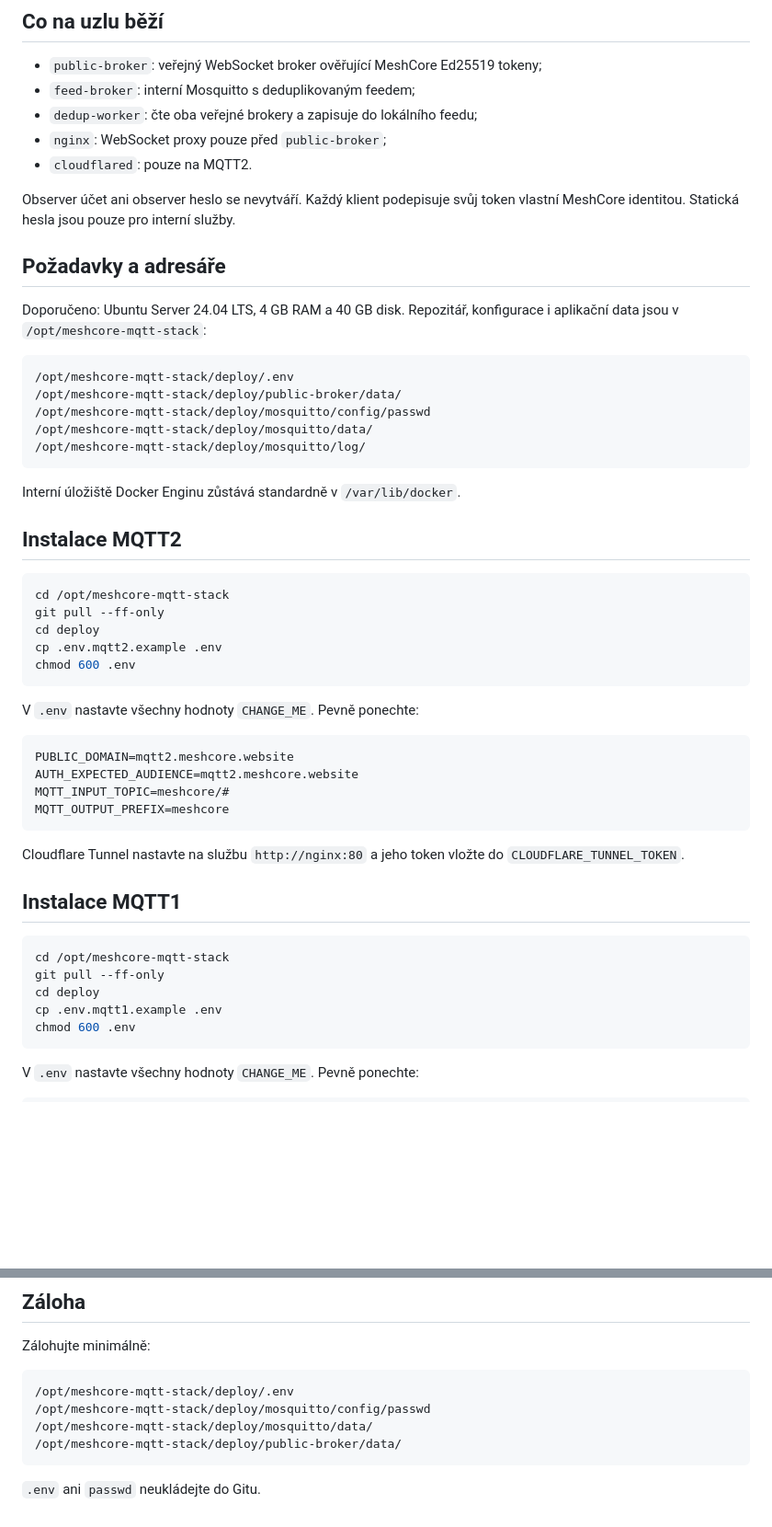
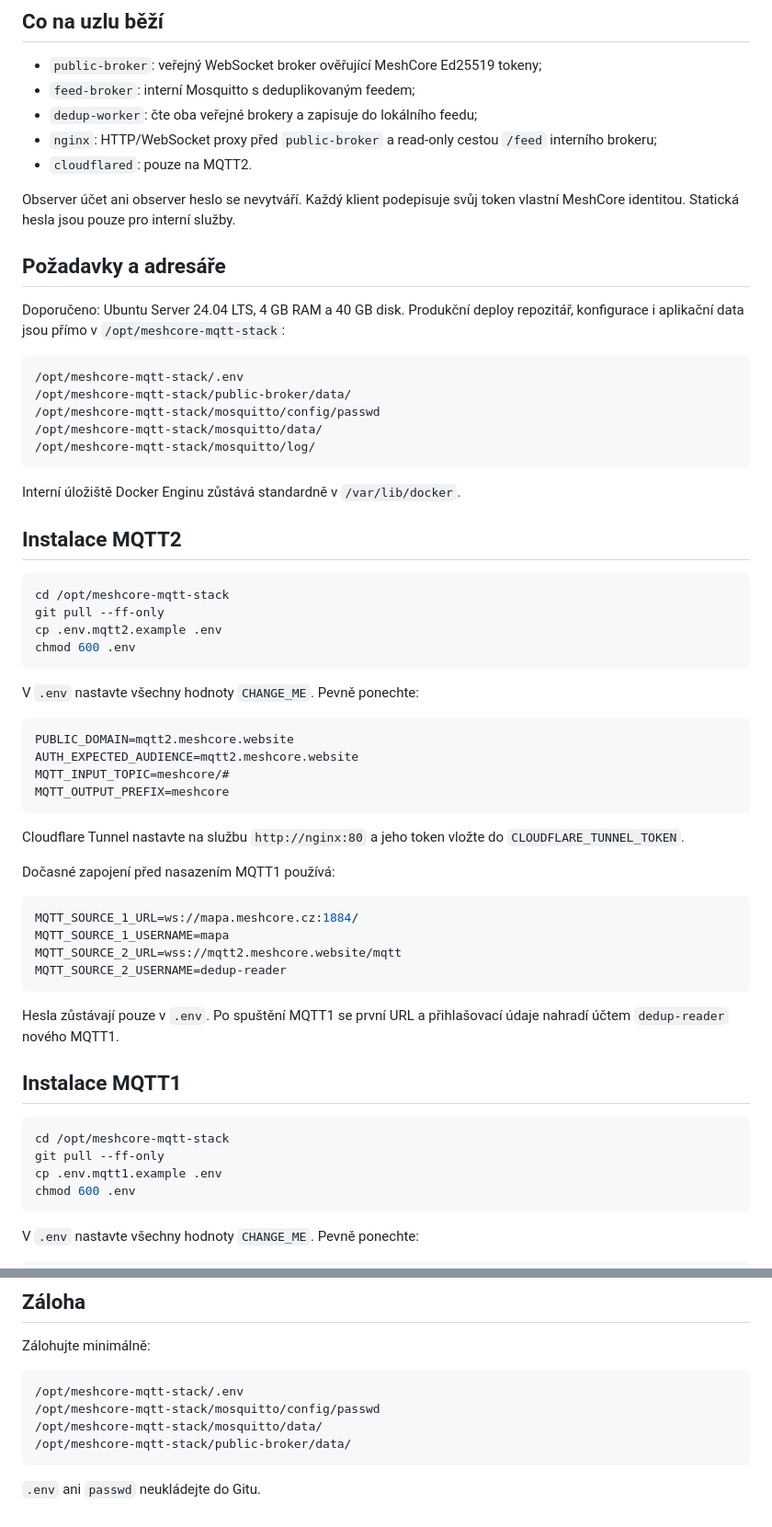
Before and after one commit to wamidev/mqtt1-meshcore-deploy, a Markdown page: README.md, 2 parts joined by grey strips. Shown at 92% size. Drawn GitHub-style; blank space fills up the shorter version.

Commit message:
Document current MQTT2 deployment state

````diff
--- a/README.md
+++ b/README.md
@@ -29,7 +47,8 @@ obecné `404 Not found`.
 - `public-broker`: veřejný WebSocket broker ověřující MeshCore Ed25519 tokeny;
 - `feed-broker`: interní Mosquitto s deduplikovaným feedem;
 - `dedup-worker`: čte oba veřejné brokery a zapisuje do lokálního feedu;
-- `nginx`: WebSocket proxy pouze před `public-broker`;
+- `nginx`: HTTP/WebSocket proxy před `public-broker` a read-only cestou
+  `/feed` interního brokeru;
 - `cloudflared`: pouze na MQTT2.
 
 Observer účet ani observer heslo se nevytváří. Každý klient podepisuje svůj
@@ -37,15 +56,16 @@ token vlastní MeshCore identitou. Statická hesla jsou pouze pro interní služ
 
 ## Požadavky a adresáře
 
-Doporučeno: Ubuntu Server 24.04 LTS, 4 GB RAM a 40 GB disk. Repozitář,
-konfigurace i aplikační data jsou v `/opt/meshcore-mqtt-stack`:
+Doporučeno: Ubuntu Server 24.04 LTS, 4 GB RAM a 40 GB disk. Produkční deploy
+repozitář, konfigurace i aplikační data jsou přímo v
+`/opt/meshcore-mqtt-stack`:
 
 ```text
-/opt/meshcore-mqtt-stack/deploy/.env
-/opt/meshcore-mqtt-stack/deploy/public-broker/data/
-/opt/meshcore-mqtt-stack/deploy/mosquitto/config/passwd
-/opt/meshcore-mqtt-stack/deploy/mosquitto/data/
-/opt/meshcore-mqtt-stack/deploy/mosquitto/log/
+/opt/meshcore-mqtt-stack/.env
+/opt/meshcore-mqtt-stack/public-broker/data/
+/opt/meshcore-mqtt-stack/mosquitto/config/passwd
+/opt/meshcore-mqtt-stack/mosquitto/data/
+/opt/meshcore-mqtt-stack/mosquitto/log/
 ```
 
 Interní úložiště Docker Enginu zůstává standardně v `/var/lib/docker`.
@@ -55,7 +75,6 @@ Interní úložiště Docker Enginu zůstává standardně v `/var/lib/docker`.
 ```bash
 cd /opt/meshcore-mqtt-stack
 git pull --ff-only
-cd deploy
 cp .env.mqtt2.example .env
 chmod 600 .env
 ```
@@ -72,12 +91,23 @@ MQTT_OUTPUT_PREFIX=meshcore
 Cloudflare Tunnel nastavte na službu `http://nginx:80` a jeho token vložte do
 `CLOUDFLARE_TUNNEL_TOKEN`.
 
+Dočasné zapojení před nasazením MQTT1 používá:
+
+```env
+MQTT_SOURCE_1_URL=ws://mapa.meshcore.cz:1884/
+MQTT_SOURCE_1_USERNAME=mapa
+MQTT_SOURCE_2_URL=wss://mqtt2.meshcore.website/mqtt
+MQTT_SOURCE_2_USERNAME=dedup-reader
+```
+
+Hesla zůstávají pouze v `.env`. Po spuštění MQTT1 se první URL a přihlašovací
+údaje nahradí účtem `dedup-reader` nového MQTT1.
+
 ## Instalace MQTT1
 
 ```bash
 cd /opt/meshcore-mqtt-stack
 git pull --ff-only
-cd deploy
 cp .env.mqtt1.example .env
 chmod 600 .env
 ```
@@ -219,10 +249,10 @@ package musí být dostupný serverům.
 Zálohujte minimálně:
 
 ```text
-/opt/meshcore-mqtt-stack/deploy/.env
-/opt/meshcore-mqtt-stack/deploy/mosquitto/config/passwd
-/opt/meshcore-mqtt-stack/deploy/mosquitto/data/
-/opt/meshcore-mqtt-stack/deploy/public-broker/data/
+/opt/meshcore-mqtt-stack/.env
+/opt/meshcore-mqtt-stack/mosquitto/config/passwd
+/opt/meshcore-mqtt-stack/mosquitto/data/
+/opt/meshcore-mqtt-stack/public-broker/data/
 ```
 
 `.env` ani `passwd` neukládejte do Gitu.
````
Also changed, not shown: other parts of README.md (+24 -6 lines).
